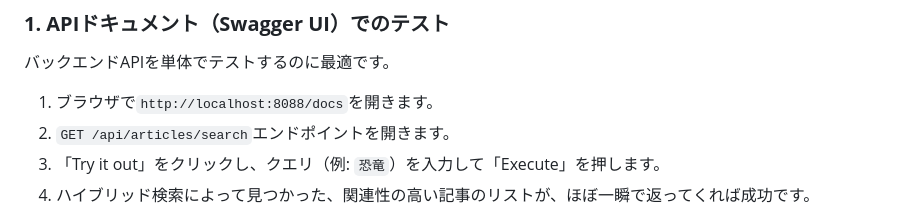
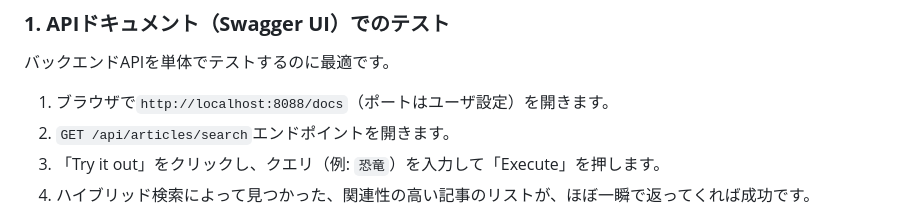
Before and after one commit to automatedtomato/dify-rag-wiki, a Markdown page: README_ja.md, the part around one of its changes. GitHub-like rendering.

```diff
--- a/README_ja.md
+++ b/README_ja.md
@@ -114,7 +114,7 @@ docker-compose exec python-dev python scripts/index_generator.py
 パイプラインが完了したら、2つの方法でシステムをテストできます。
 ### **1. APIドキュメント（Swagger UI）でのテスト**
 バックエンドAPIを単体でテストするのに最適です。
-1. ブラウザで`http://localhost:8088/docs`を開きます。
+1. ブラウザで`http://localhost:8088/docs`（ポートはユーザ設定）を開きます。
 2. `GET /api/articles/search`エンドポイントを開きます。
 2. 「Try it out」をクリックし、クエリ（例: `恐竜`）を入力して「Execute」を押します。
 4. ハイブリッド検索によって見つかった、関連性の高い記事のリストが、ほぼ一瞬で返ってくれば成功です。
```
Also changed, not shown: other parts of README_ja.md (+1 -1 lines).
